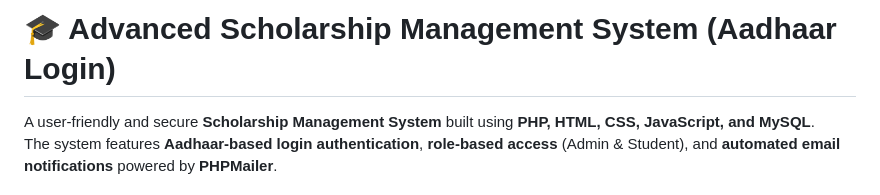
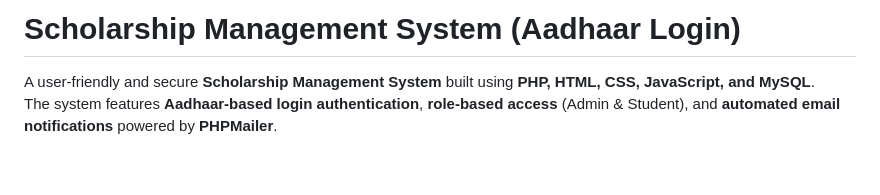
Before and after one commit to vinodnaik8/scholarship-management-system, a Markdown page: README.md, the part around the change. GitHub-like rendering; blank space fills up the shorter version.

```diff
--- a/README.md
+++ b/README.md
@@ -1,4 +1,4 @@
-# 🎓 Advanced Scholarship Management System (Aadhaar Login)
+# Scholarship Management System (Aadhaar Login)
 
 A user-friendly and secure **Scholarship Management System** built using **PHP, HTML, CSS, JavaScript, and MySQL**.
 The system features **Aadhaar-based login authentication**, **role-based access** (Admin & Student), and **automated email notifications** powered by **PHPMailer**.
```
